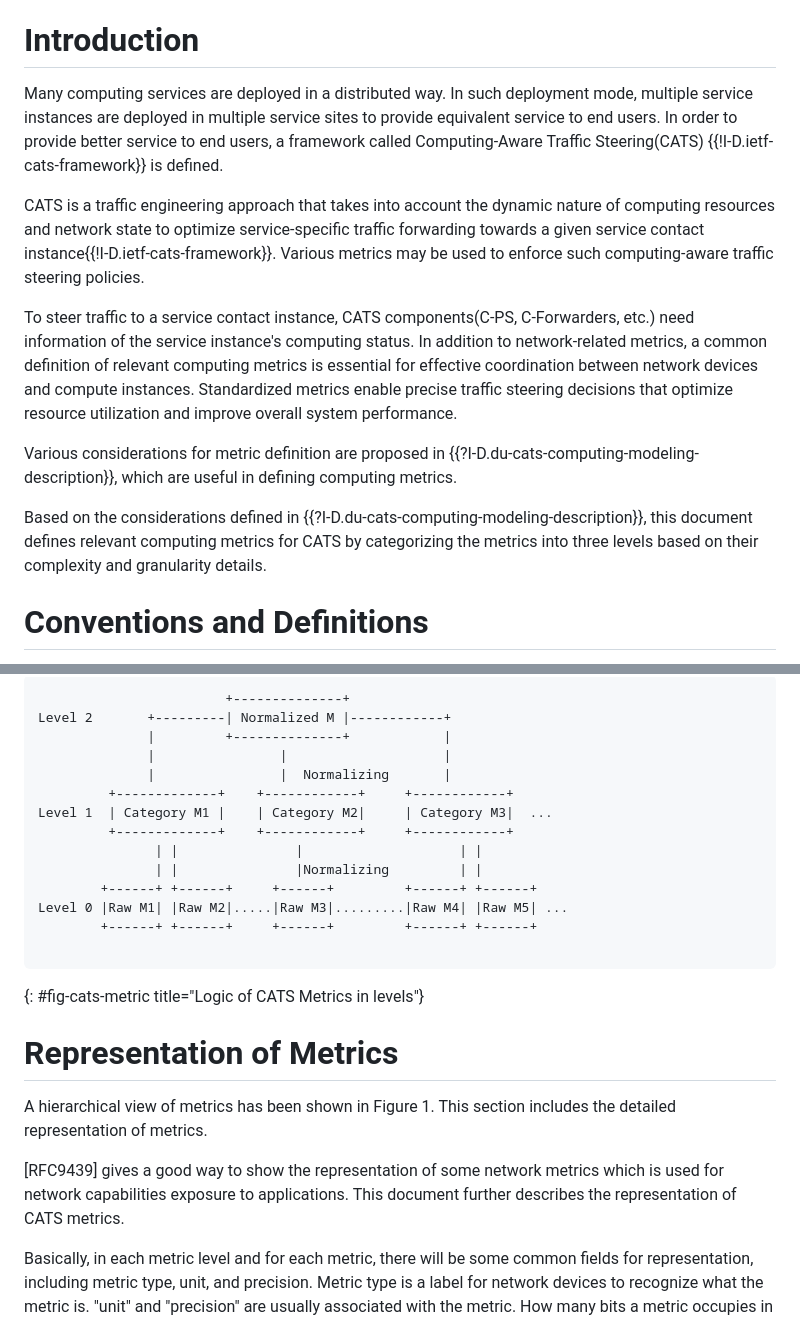
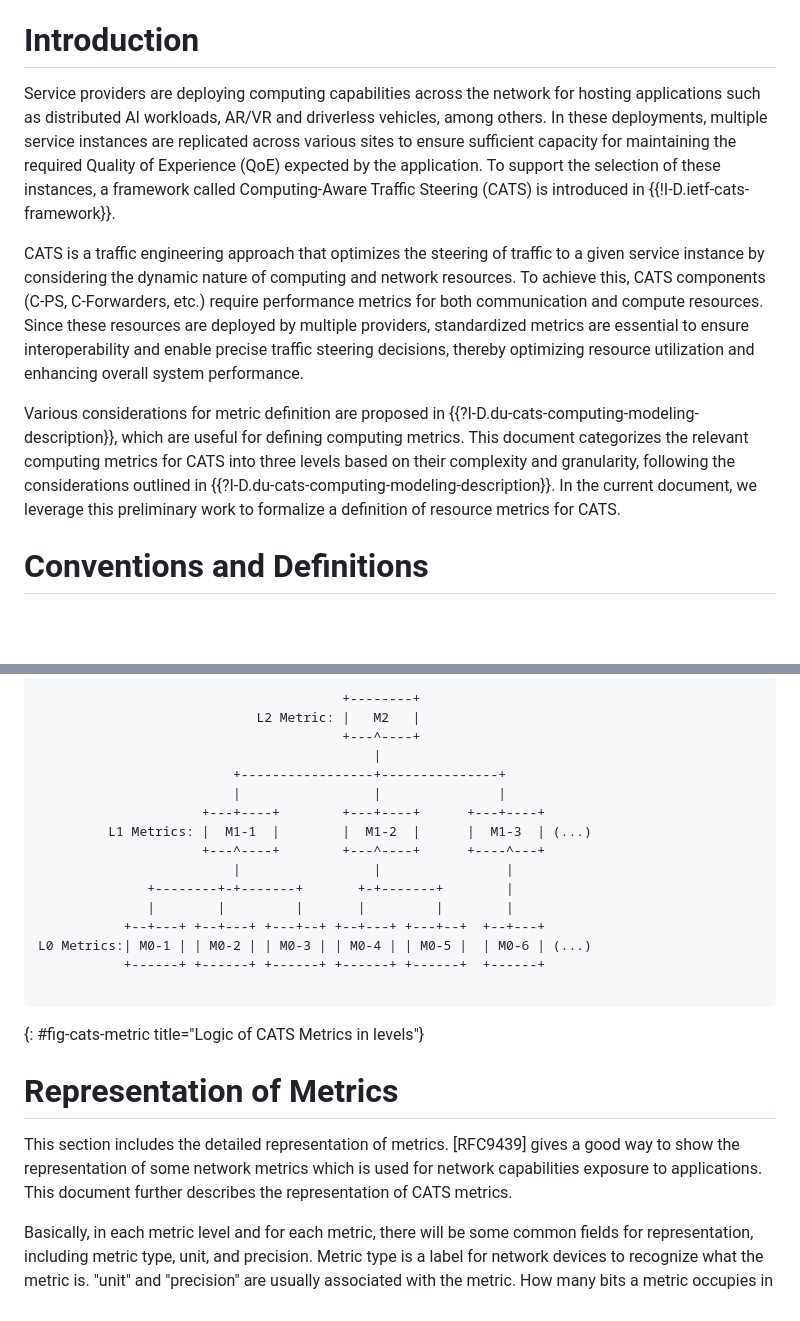
Before and after one commit to VMatrix1900/draft-cats-metric-definition, a Markdown page: draft-ysl-cats-metric-definition.md, 2 parts joined by grey strips. Rendered like a GitHub page; blank space fills up the shorter version.

Commit message:
JRG: revisision of text up to section 3

```diff
--- a/draft-ysl-cats-metric-definition.md
+++ b/draft-ysl-cats-metric-definition.md
@@ -70,15 +70,11 @@ This document defines a set of computing metrics used for Computing-Aware Traffi
 
 # Introduction
 
-Many computing services are deployed in a distributed way. In such deployment mode, multiple service instances are deployed in multiple service sites to provide equivalent service to end users. In order to provide better service to end users, a framework called Computing-Aware Traffic Steering(CATS) {{!I-D.ietf-cats-framework}} is defined.
+Service providers are deploying computing capabilities across the network for hosting applications such as distributed AI workloads, AR/VR and driverless vehicles, among others. In these deployments, multiple service instances are replicated across various sites to ensure sufficient capacity for maintaining the required Quality of Experience (QoE) expected by the application.  To support the selection of these instances, a framework called Computing-Aware Traffic Steering (CATS) is introduced in {{!I-D.ietf-cats-framework}}.
 
-CATS is a traffic engineering approach that takes into account the dynamic nature of computing resources and network state to optimize service-specific traffic forwarding towards a given service contact instance{{!I-D.ietf-cats-framework}}. Various metrics may be used to enforce such computing-aware traffic steering policies.
+CATS is a traffic engineering approach that optimizes the steering of traffic to a given service instance by considering the dynamic nature of computing and network resources. To achieve this, CATS components (C-PS, C-Forwarders, etc.) require performance metrics for both communication and compute resources. Since these resources are deployed by multiple providers, standardized metrics are essential to ensure interoperability and enable precise traffic steering decisions, thereby optimizing resource utilization and enhancing overall system performance.
 
-To steer traffic to a service contact instance, CATS components(C-PS, C-Forwarders, etc.) need information of the service instance's computing status.  In addition to network-related metrics, a common definition of relevant computing metrics is essential for effective coordination between network devices and compute instances. Standardized metrics enable precise traffic steering decisions that optimize resource utilization and improve overall system performance.
-
-Various considerations for metric definition are proposed in {{?I-D.du-cats-computing-modeling-description}}, which are useful in defining computing metrics.
-
-Based on the considerations defined in {{?I-D.du-cats-computing-modeling-description}}, this document defines relevant computing metrics for CATS by categorizing the metrics into three levels based on their complexity and granularity details.
+Various considerations for metric definition are proposed in {{?I-D.du-cats-computing-modeling-description}}, which are useful for defining computing metrics. This document categorizes the relevant computing metrics for CATS into three levels based on their complexity and granularity, following the considerations outlined in {{?I-D.du-cats-computing-modeling-description}}. In the current document, we leverage this preliminary work to formalize a definition of resource metrics for CATS.
 
 # Conventions and Definitions
 
@@ -144,17 +143,19 @@ Figure 1 shows the logic of metrics in Level 0, Level 1, and Level 2.
 ~~~
-                        +--------------+
-Level 2       +---------| Normalized M |------------+
-              |         +--------------+            |
-              |                |                    |
-              |                |  Normalizing       |
-         +-------------+    +------------+     +------------+
-Level 1  | Category M1 |    | Category M2|     | Category M3|  ...
-         +-------------+    +------------+     +------------+
-               | |               |                    | |
-               | |               |Normalizing         | |
-        +------+ +------+     +------+         +------+ +------+
-Level 0 |Raw M1| |Raw M2|.....|Raw M3|.........|Raw M4| |Raw M5| ...
-        +------+ +------+     +------+         +------+ +------+
+                                       +--------+
+                            L2 Metric: |   M2   |
+                                       +---^----+
+                                           |
+                         +-----------------+---------------+
+                         |                 |               |
+                     +---+----+        +---+----+      +---+----+
+         L1 Metrics: |  M1-1  |        |  M1-2  |      |  M1-3  | (...)
+                     +---^----+        +---^----+      +----^---+
+                         |                 |                |
+              +--------+-+-------+       +-+-------+        |
+              |        |         |       |         |        |
+           +--+---+ +--+---+ +---+--+ +--+---+ +---+--+  +--+---+
+L0 Metrics:| M0-1 | | M0-2 | | M0-3 | | M0-4 | | M0-5 |  | M0-6 | (...)
+           +------+ +------+ +------+ +------+ +------+  +------+
 
 ~~~
 {: #fig-cats-metric title="Logic of CATS Metrics in levels"}
@@ -163,10 +164,7 @@ Level 0 |Raw M1| |Raw M2|.....|Raw M3|.........|Raw M4| |Raw M5| ...
 
 # Representation of Metrics
 
-A hierarchical view of metrics has been shown in Figure 1. This section includes the detailed representation of metrics.
-
-[RFC9439] gives a good way to show the representation of some network metrics which is used for network capabilities exposure to
-   applications. This document further describes the representation of CATS metrics.
+This section includes the detailed representation of metrics. [RFC9439] gives a good way to show the representation of some network metrics which is used for network capabilities exposure to applications. This document further describes the representation of CATS metrics.
 
 Basically, in each metric level and for each metric, there will be some common fields for representation, including metric type, unit, and precision.  Metric type is a label for network devices to recognize what the metric is. "unit" and "precision" are usually associated with the metric.  How many bits a metric occupies in protocols is also required.
 
```
Also changed, not shown: other parts of draft-ysl-cats-metric-definition.md (+21 -18 lines).
